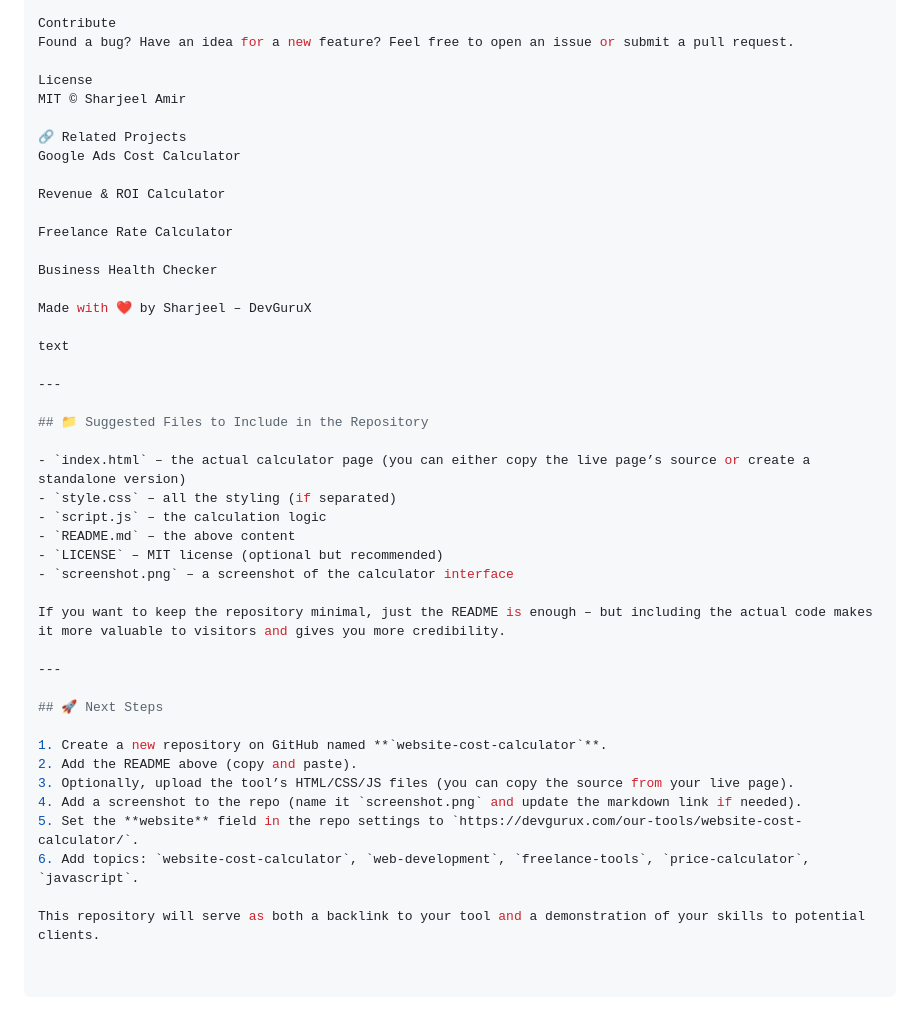
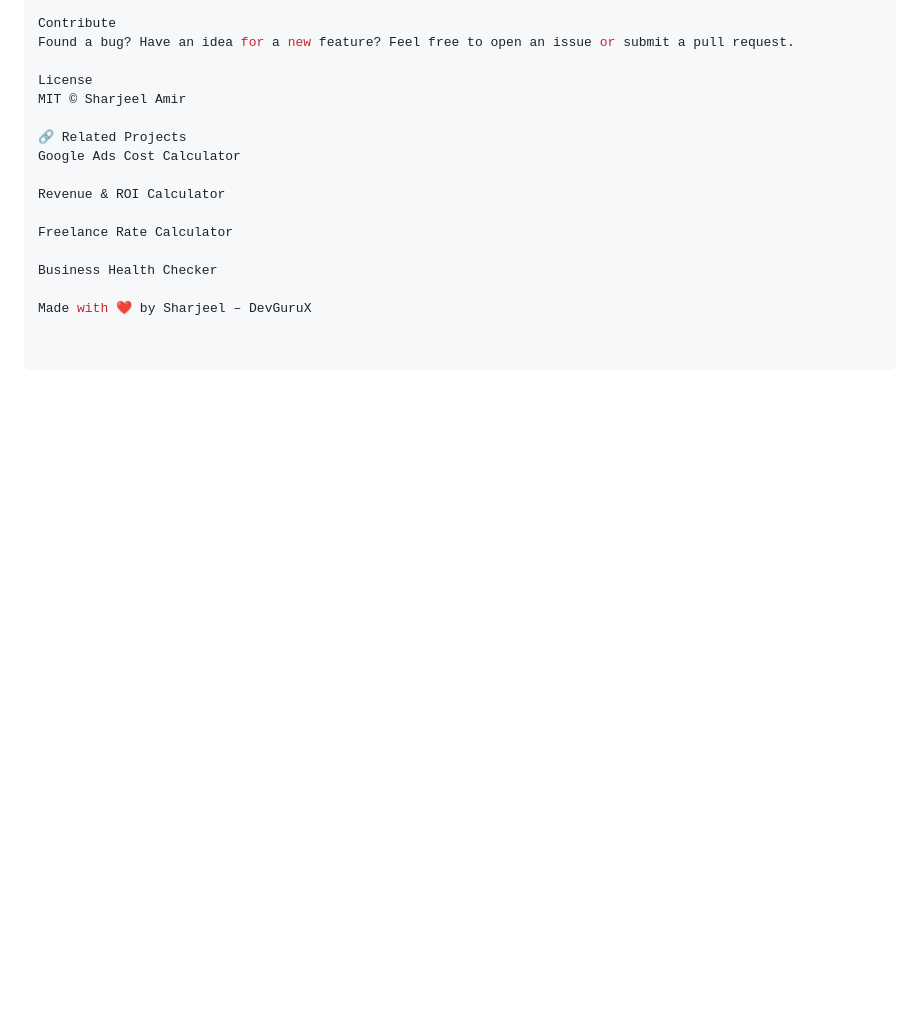
Before and after one commit to sharjeel2025/calculator-to-calculate-a-cost-of-website-to-build-, a Markdown page: README.md, the part around one of its changes. GitHub-like rendering; blank space fills up the shorter version.

Commit message:
Update README with new screenshot and cleanup
Updated the screenshot URL and removed suggested files and next steps sections.

```diff
--- a/README.md
+++ b/README.md
@@ -97,31 +97,3 @@ Freelance Rate Calculator
 Business Health Checker
 
 Made with ❤️ by Sharjeel – DevGuruX
-
-text
-
----
-
-## 📁 Suggested Files to Include in the Repository
-
-- `index.html` – the actual calculator page (you can either copy the live page’s source or create a standalone version)
-- `style.css` – all the styling (if separated)
-- `script.js` – the calculation logic
-- `README.md` – the above content
-- `LICENSE` – MIT license (optional but recommended)
-- `screenshot.png` – a screenshot of the calculator interface
-
-If you want to keep the repository minimal, just the README is enough – but including the actual code makes it more valuable to visitors and gives you more credibility.
-
----
-
-## 🚀 Next Steps
-
-1. Create a new repository on GitHub named **`website-cost-calculator`**.
-2. Add the README above (copy and paste).
-3. Optionally, upload the tool’s HTML/CSS/JS files (you can copy the source from your live page).
-4. Add a screenshot to the repo (name it `screenshot.png` and update the markdown link if needed).
-5. Set the **website** field in the repo settings to `https://devgurux.com/our-tools/website-cost-calculator/`.
-6. Add topics: `website-cost-calculator`, `web-development`, `freelance-tools`, `price-calculator`, `javascript`.
-
-This repository will serve as both a backlink to your tool and a demonstration of your skills to potential clients.
```
Also changed, not shown: other parts of README.md (+1 -1 lines).
